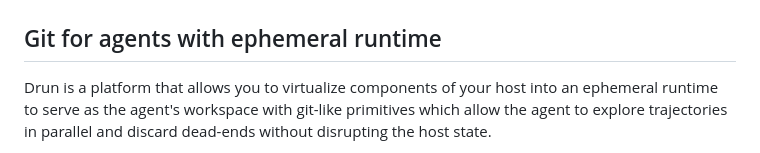
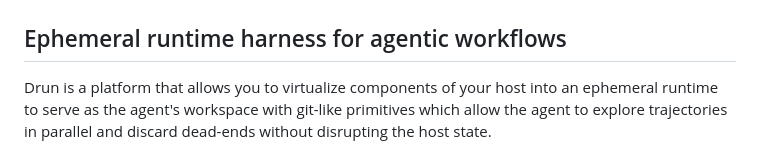
Before and after one commit to dmosc/drun, a Markdown page: README.md, the part around the change. Rendered like a GitHub page.

Commit message:
Change the intro title of drun.

```diff
--- a/README.md
+++ b/README.md
@@ -6,7 +6,7 @@
 
 </div>
 
-## Git for agents with ephemeral runtime
+## Ephemeral runtime harness for agentic workflows
 
 Drun is a platform that allows you to virtualize components of your host into an
 ephemeral runtime to serve as the agent's workspace with git-like primitives
```
